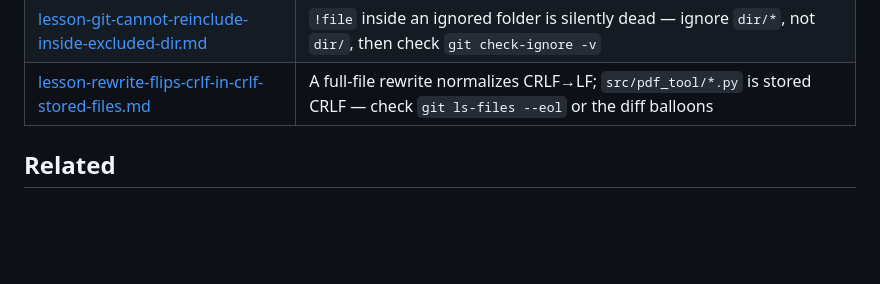
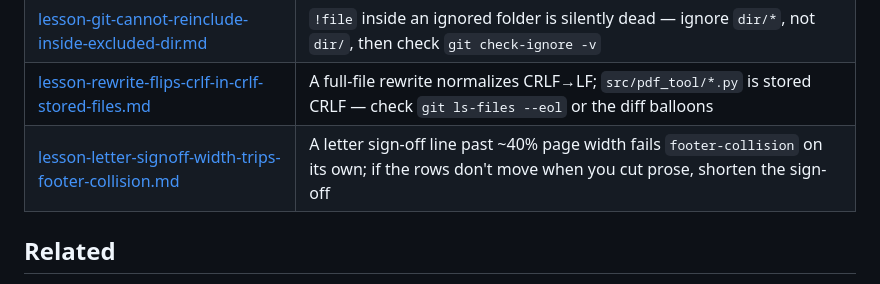
Before and after one commit to jenninexus/pdf-designer, a Markdown page: .memory/README.md, the part around the change. Drawn GitHub-style; blank space fills up the shorter version.

```diff
--- a/.memory/README.md
+++ b/.memory/README.md
@@ -126,6 +126,7 @@ codebase · `reference`: pointer to an external resource.
 | [lesson-second-git-dir-sees-public-gitignore.md](lesson-second-git-dir-sees-public-gitignore.md) | `.git-private/` inherits the public `.gitignore` and its merges overwrite ignored files — discover with `--exclude-from`, merge with `--no-overwrite-ignore` |
 | [lesson-git-cannot-reinclude-inside-excluded-dir.md](lesson-git-cannot-reinclude-inside-excluded-dir.md) | `!file` inside an ignored folder is silently dead — ignore `dir/*`, not `dir/`, then check `git check-ignore -v` |
 | [lesson-rewrite-flips-crlf-in-crlf-stored-files.md](lesson-rewrite-flips-crlf-in-crlf-stored-files.md) | A full-file rewrite normalizes CRLF→LF; `src/pdf_tool/*.py` is stored CRLF — check `git ls-files --eol` or the diff balloons |
+| [lesson-letter-signoff-width-trips-footer-collision.md](lesson-letter-signoff-width-trips-footer-collision.md) | A letter sign-off line past ~40% page width fails `footer-collision` on its own; if the rows don't move when you cut prose, shorten the sign-off |
 
 ## Related
 
```
Also changed, not shown: .memory/lesson-letter-signoff-width-trips-footer-collision.md (added, +26 -0 lines), docs/ROADMAP.md (+5 -0 lines).
